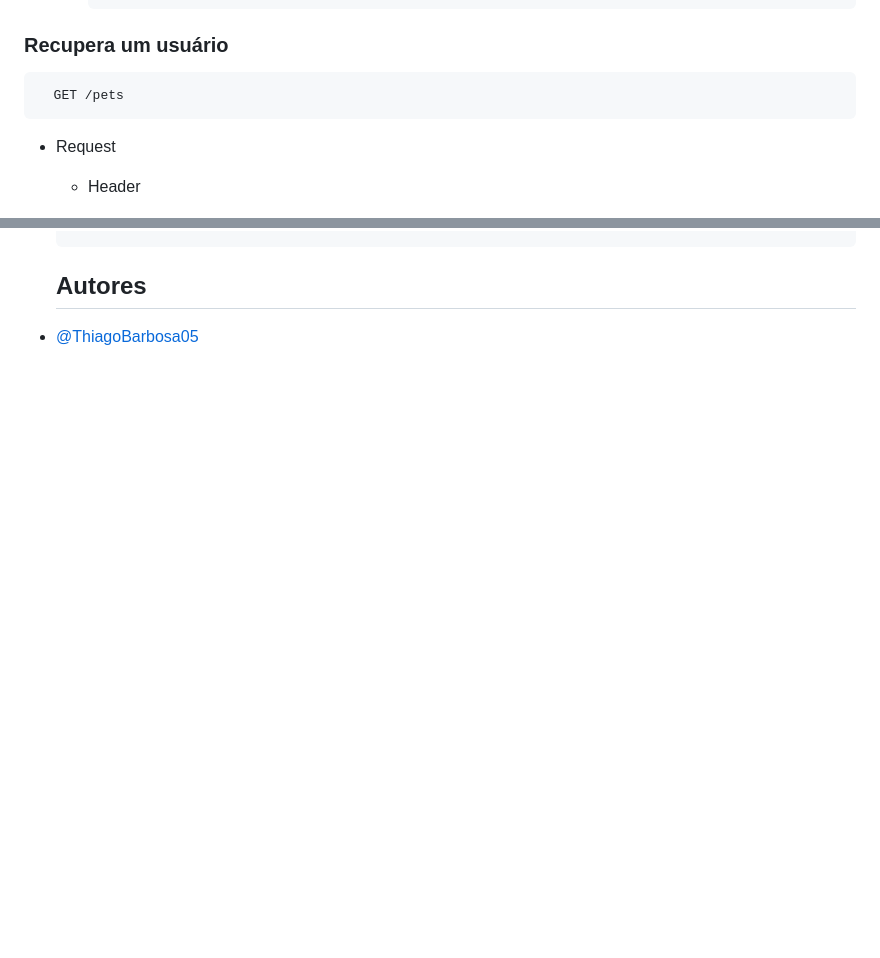
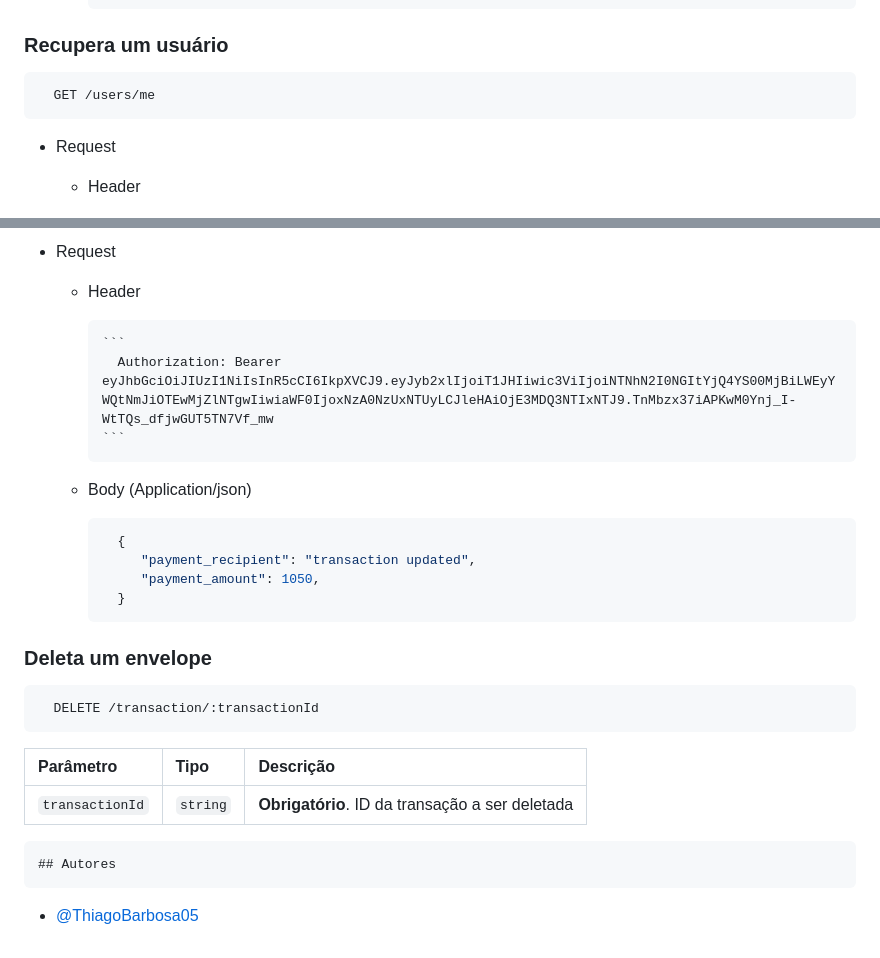
Before and after one commit to ThiagoBarbosa05/personal-budget-api, a Markdown page: README.md, 2 parts joined by grey strips. Rendered like a GitHub page; blank space fills up the shorter version.

````diff
--- a/README.md
+++ b/README.md
@@ -184,7 +184,7 @@ Para rodar os testes, siga os seguintes passos:
 ### Recupera um usuário
 
 ```
-  GET /pets
+  GET /users/me
 ```
 
 + Request
@@ -411,3 +471,30 @@ Para rodar os testes, siga os seguintes passos:
++ Request
+
+  + Header
+
+        ```
+          Authorization: Bearer eyJhbGciOiJIUzI1NiIsInR5cCI6IkpXVCJ9.eyJyb2xlIjoiT1JHIiwic3ViIjoiNTNhN2I0NGItYjQ4YS00MjBiLWEyYWQtNmJiOTEwMjZlNTgwIiwiaWF0IjoxNzA0NzUxNTUyLCJleHAiOjE3MDQ3NTIxNTJ9.TnMbzx37iAPKwM0Ynj_I-WtTQs_dfjwGUT5TN7Vf_mw
+        ```
+
+  + Body (Application/json)
+
+      ```json
+        {
+           "payment_recipient": "transaction updated",
+           "payment_amount": 1050,
+        }
+      ```
+
+### Deleta um envelope
+
+```
+  DELETE /transaction/:transactionId
+```
+
+| Parâmetro   | Tipo       | Descrição                                   |
+| :---------- | :--------- | :------------------------------------------ |
+| `transactionId`      | `string` | **Obrigatório**. ID da transação a ser deletada |
+
 
     ## Autores
 
````
Also changed, not shown: other parts of README.md (+160 -100 lines).
